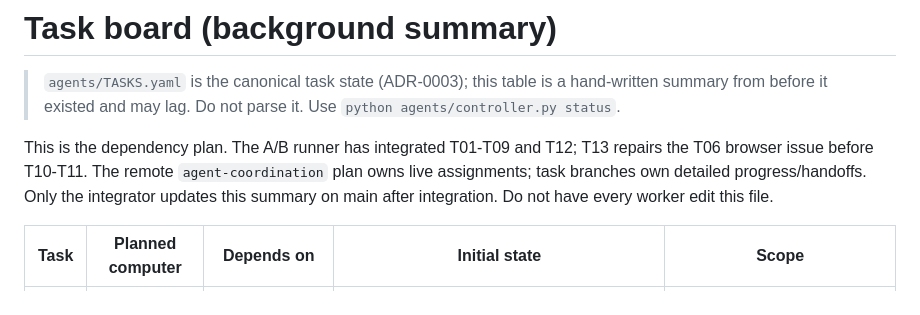
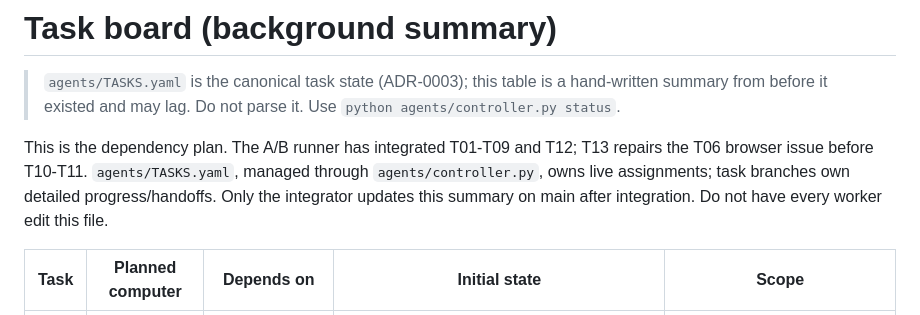
Before and after one commit to Archipelago-Swarm/archipelago, a Markdown page: agents/tasks/BOARD.md, the part around the change. GitHub-like rendering.

```diff
--- a/agents/tasks/BOARD.md
+++ b/agents/tasks/BOARD.md
@@ -2,7 +2,7 @@
 
 > `agents/TASKS.yaml` is the canonical task state (ADR-0003); this table is a hand-written summary from before it existed and may lag. Do not parse it. Use `python agents/controller.py status`.
 
-This is the dependency plan. The A/B runner has integrated T01-T09 and T12; T13 repairs the T06 browser issue before T10-T11. The remote `agent-coordination` plan owns live assignments; task branches own detailed progress/handoffs. Only the integrator updates this summary on main after integration. Do not have every worker edit this file.
+This is the dependency plan. The A/B runner has integrated T01-T09 and T12; T13 repairs the T06 browser issue before T10-T11. `agents/TASKS.yaml`, managed through `agents/controller.py`, owns live assignments; task branches own detailed progress/handoffs. Only the integrator updates this summary on main after integration. Do not have every worker edit this file.
 
 | Task | Planned computer | Depends on | Initial state | Scope |
 |---|---|---|---|---|
```
Also changed, not shown: docs/maintenance/branch-cleanup-20261010.md (added, +58 -0 lines).
